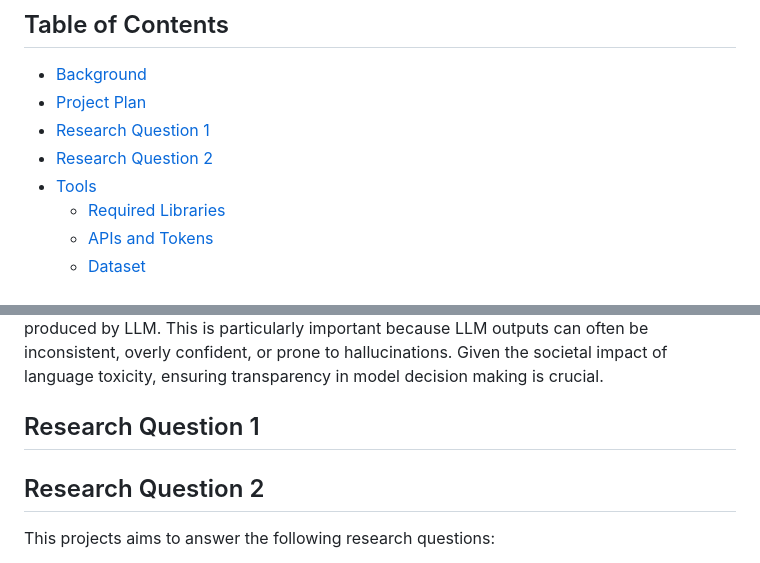
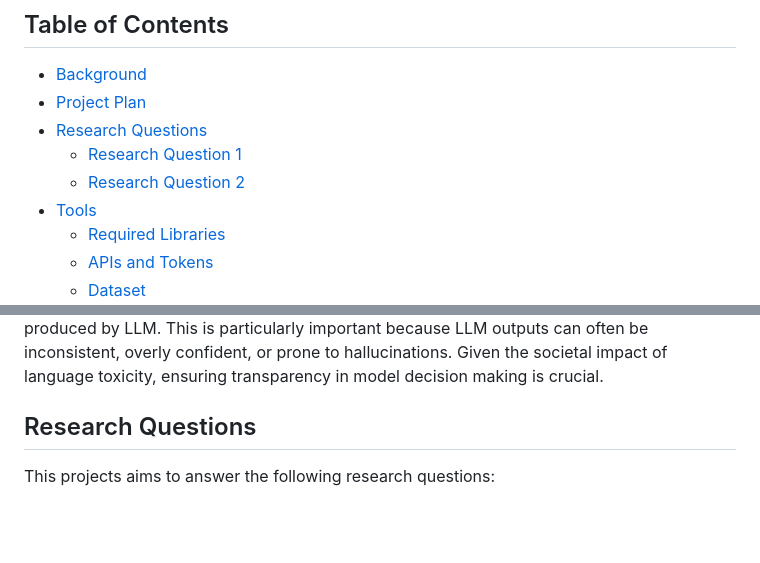
Before and after one commit to rbithray/CapstoneAI-Toxicity, a Markdown page: README.md, 2 parts joined by grey strips. Rendered like a GitHub page; blank space fills up the shorter version.

Commit message:
fixed RQ1,2 links

```diff
--- a/README.md
+++ b/README.md
@@ -12,8 +12,9 @@ LLMs fail and the underlying mechanisms driving these failures.
 
 - [Background](#background)
 - [Project Plan](docs/CapstoneAI_Project_Plan.pdf)
-- [Research Question 1](#research-question-1)
-- [Research Question 2](#research-question-2)
+- [Research Questions](#research-questions)
+  - [Research Question 1](docs/RQ1.md)
+  - [Research Question 2](docs/RQ2.md)
 - [Tools](#tools)
   * [Required Libraries](#required-libraries)
   * [APIs and Tokens](#apis-and-tokens)
@@ -36,9 +37,7 @@ Explainable AI (XAI) has long been a vital area of research, undergoing a renais
 
 
 
-## Research Question 1
-
-## Research Question 2
+## Research Questions
 
 This projects aims to answer the following research questions:
 
```
Also changed, not shown: docs/RQ2.md (added).
